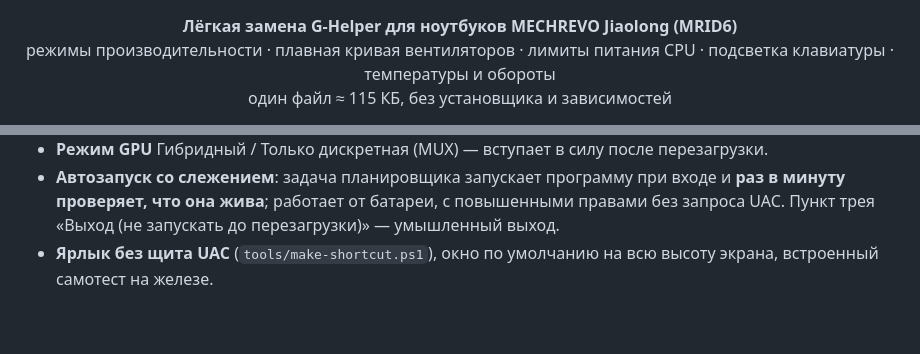
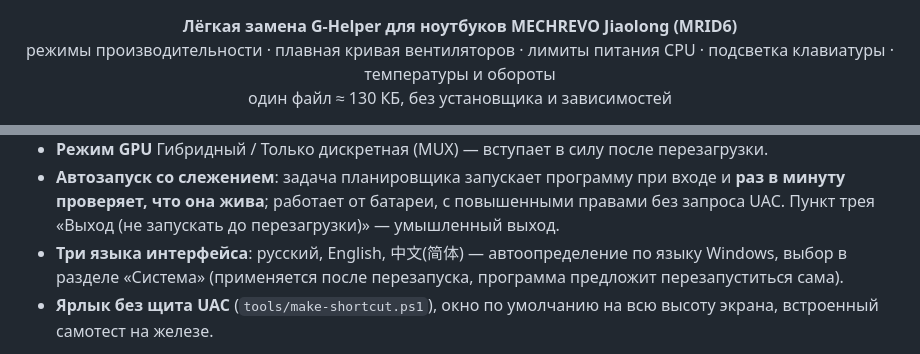
Before and after one commit to pepsykolya/mrid6-helper, a Markdown page: README.md, 2 parts joined by grey strips. Rendered like a GitHub page; blank space fills up the shorter version.

```diff
--- a/README.md
+++ b/README.md
@@ -4,5 +4,5 @@
 
 <p align="center"><b>Лёгкая замена G-Helper для ноутбуков MECHREVO Jiaolong (MRID6)</b><br>
 режимы производительности · плавная кривая вентиляторов · лимиты питания CPU · подсветка клавиатуры · температуры и обороты<br>
-один файл ≈ 115 КБ, без установщика и зависимостей</p>
+один файл ≈ 130 КБ, без установщика и зависимостей</p>
 
@@ -33,6 +33,7 @@ G-Helper написан под ноутбуки ASUS ROG. На MECHREVO Jiaolong
 * **Режим GPU** Гибридный / Только дискретная (MUX) — вступает в силу после перезагрузки.
 * **Автозапуск со слежением**: задача планировщика запускает программу при входе и **раз в минуту проверяет, что она жива**; работает от
   батареи, с повышенными правами без запроса UAC. Пункт трея «Выход (не запускать до перезагрузки)» — умышленный выход.
+* **Три языка интерфейса**: русский, English, 中文(简体) — автоопределение по языку Windows, выбор в разделе «Система» (применяется после перезапуска, программа предложит перезапуститься сама).
 * **Ярлык без щита UAC** (`tools/make-shortcut.ps1`), окно по умолчанию на всю высоту экрана, встроенный самотест на железе.
 
 <p align="center">
```
Also changed, not shown: other parts of README.md (+1 -1 lines), README.en.md (+4 -3 lines), README.zh-CN.md (added, +74 -0 lines), docs/JOURNAL.md (+15 -0 lines), docs/screenshots/hero-en.png (added), docs/screenshots/hero-zh.png (added), 10 other files.
